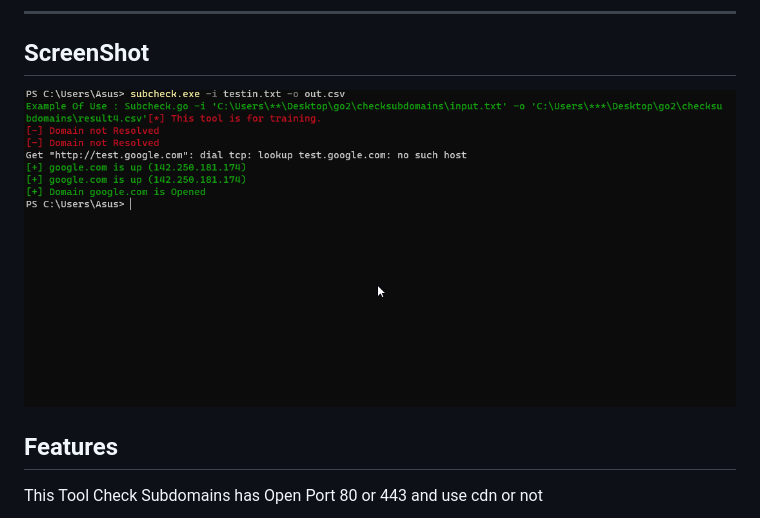
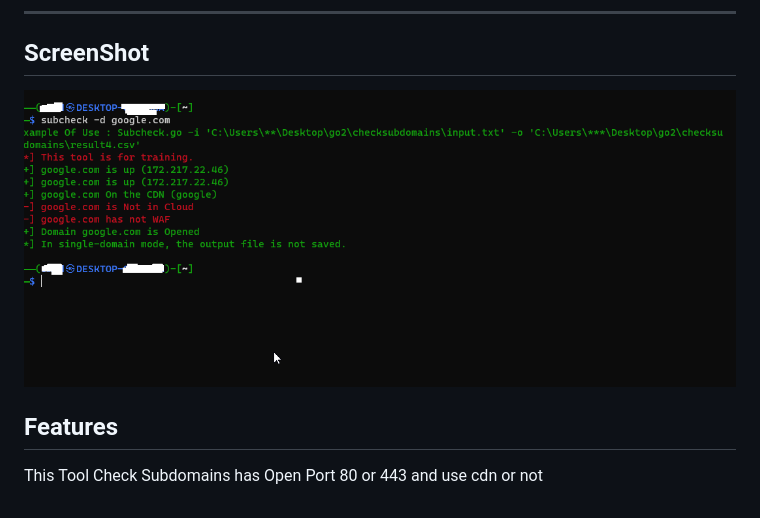
Before and after one commit to destan0098/subcheck, a Markdown page: README.md, the part around the change. Drawn GitHub-style; pictures changed too: screenShot.png (added), screenshot.png (deleted).

```diff
--- a/README.md
+++ b/README.md
@@ -52,7 +52,7 @@ cat inputfile.txt | subcheck -pipe -o output.csv
 
 ## ScreenShot
 
-![IP Show](/screenshot.png?raw=true "IP Show")
+![IP Show](/screenShot.png?raw=true "Subcheck")
 
 
 ## Features
```
